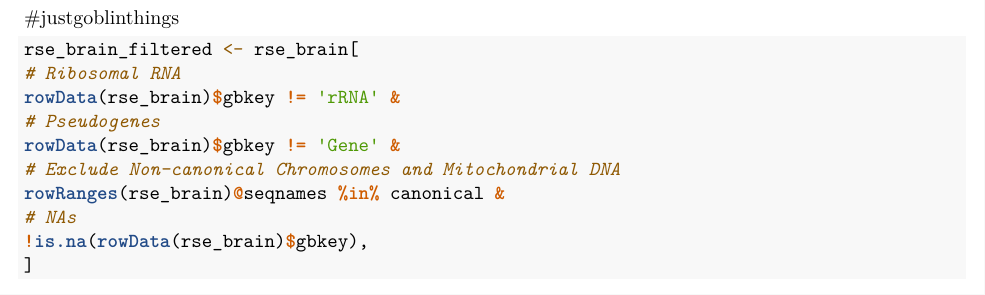
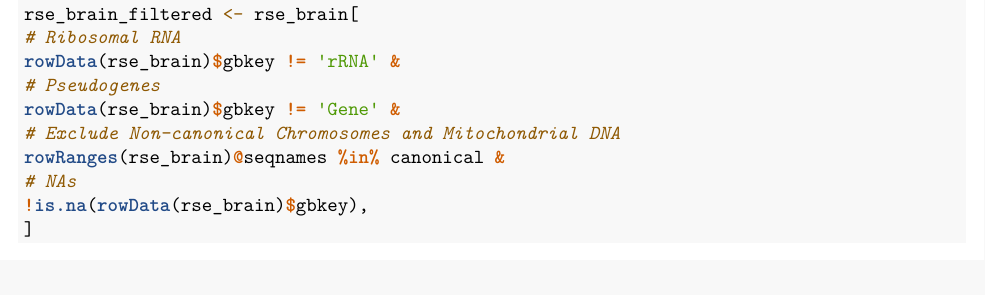
Before and after one commit to RageScripter/Bulk-RNAseq, an R Markdown document (bulk_RNA-seq_analysis_exam_2.Rmd): part of page 2 of 14 before the commit and part of page 2 of 15 after it, cut at the place of the change. Rendered offline with R 4.5, knitr and Pandoc, then LaTeX, with nearby package versions; some code elsewhere in the file could not run offline.

Commit message:
Update bulk_RNA-seq_analysis_exam_2.Rmd

````diff
--- a/bulk_RNA-seq_analysis_exam_2.Rmd
+++ b/bulk_RNA-seq_analysis_exam_2.Rmd
@@ -52,7 +52,6 @@ rse_lung <- recount3::create_rse_manual(
 
 ```
 
-#justgoblinthings
 ```{r}
 rse_brain_filtered <- rse_brain[
 # Ribosomal RNA
````
